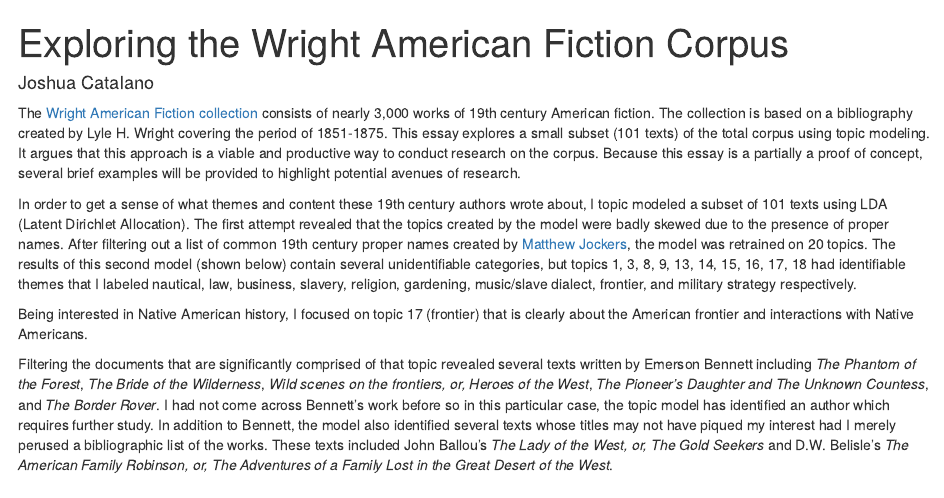
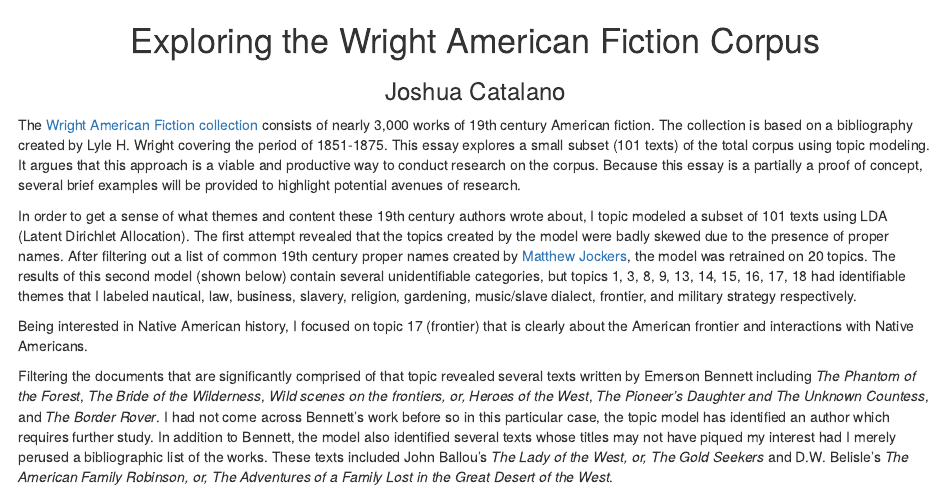
Before and after one commit to jccatalano/visualization3, an R Markdown document (visualization_essay_3.Rmd): the page in a window 1100 px wide, from its top. Rendered offline with R 4.5, knitr and Pandoc, with nearby package versions; the code chunks are not run, so their results and figures are left out.

Commit message:
Center title

````diff
--- a/visualization_essay_3.Rmd
+++ b/visualization_essay_3.Rmd
@@ -1,5 +1,5 @@
 ---
-title: "Exploring the Wright American Fiction Corpus"
+title:
 output:
   html_document: default
   html_notebook: default
@@ -7,5 +7,8 @@ author: "Joshua Catalano"
 ---
-
+<center>
+<h1> Exploring the Wright American Fiction Corpus </h1>
+<h3> Joshua Catalano </h3>
+</center>
 
 ```{r libraries, include=FALSE, message=FALSE}
 library(tidyverse)
````
Also changed, not shown: visualization_essay_3.html, visualization_essay_3.Rmd (2 more changed lines).
